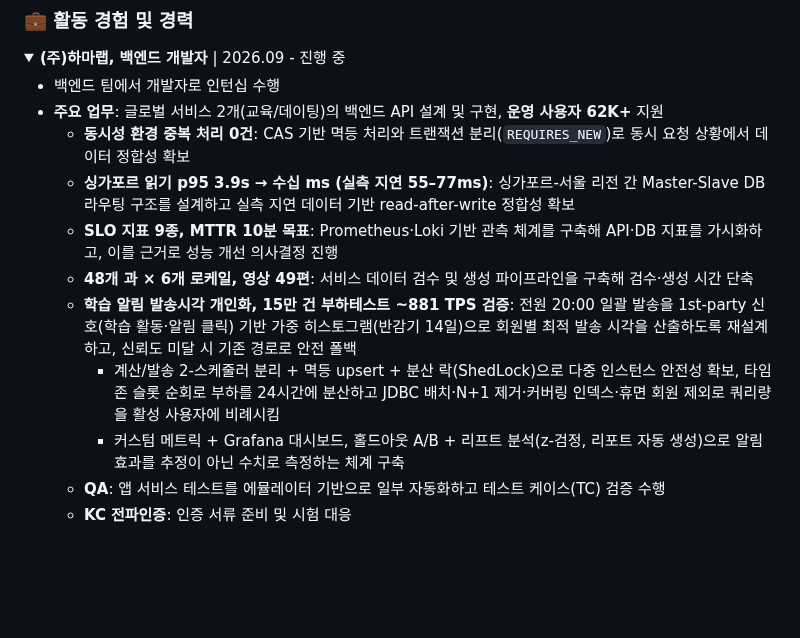
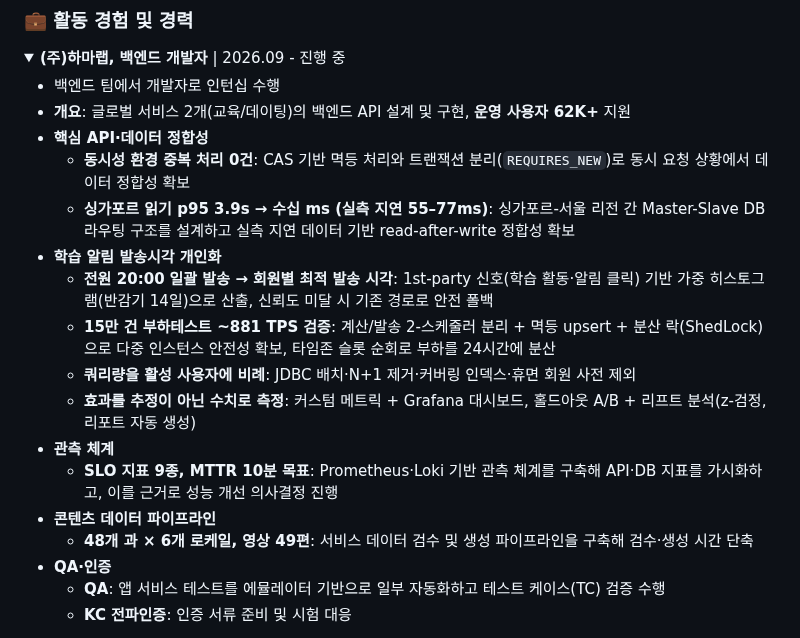
Before and after one commit to 2ghrms/2ghrms, a Markdown page: README_KR.md, the part around the change. Rendered like a GitHub page; blank space fills up the shorter version.

```diff
--- a/README_KR.md
+++ b/README_KR.md
@@ -39,14 +39,20 @@
 <summary><strong>(주)하마랩, 백엔드 개발자</strong> | 2026.09 - 진행 중</summary>
 
 - 백엔드 팀에서 개발자로 인턴십 수행
-- **주요 업무**: 글로벌 서비스 2개(교육/데이팅)의 백엔드 API 설계 및 구현, **운영 사용자 62K+** 지원
+- **개요**: 글로벌 서비스 2개(교육/데이팅)의 백엔드 API 설계 및 구현, **운영 사용자 62K+** 지원
+- **핵심 API·데이터 정합성**
   - **동시성 환경 중복 처리 0건**: CAS 기반 멱등 처리와 트랜잭션 분리(`REQUIRES_NEW`)로 동시 요청 상황에서 데이터 정합성 확보
   - **싱가포르 읽기 p95 3.9s → 수십 ms (실측 지연 55–77ms)**: 싱가포르-서울 리전 간 Master-Slave DB 라우팅 구조를 설계하고 실측 지연 데이터 기반 read-after-write 정합성 확보
+- **학습 알림 발송시각 개인화**
+  - **전원 20:00 일괄 발송 → 회원별 최적 발송 시각**: 1st-party 신호(학습 활동·알림 클릭) 기반 가중 히스토그램(반감기 14일)으로 산출, 신뢰도 미달 시 기존 경로로 안전 폴백
+  - **15만 건 부하테스트 ~881 TPS 검증**: 계산/발송 2-스케줄러 분리 + 멱등 upsert + 분산 락(ShedLock)으로 다중 인스턴스 안전성 확보, 타임존 슬롯 순회로 부하를 24시간에 분산
+  - **쿼리량을 활성 사용자에 비례**: JDBC 배치·N+1 제거·커버링 인덱스·휴면 회원 사전 제외
+  - **효과를 추정이 아닌 수치로 측정**: 커스텀 메트릭 + Grafana 대시보드, 홀드아웃 A/B + 리프트 분석(z-검정, 리포트 자동 생성)
+- **관측 체계**
   - **SLO 지표 9종, MTTR 10분 목표**: Prometheus·Loki 기반 관측 체계를 구축해 API·DB 지표를 가시화하고, 이를 근거로 성능 개선 의사결정 진행
+- **콘텐츠 데이터 파이프라인**
   - **48개 과 × 6개 로케일, 영상 49편**: 서비스 데이터 검수 및 생성 파이프라인을 구축해 검수·생성 시간 단축
-  - **학습 알림 발송시각 개인화, 15만 건 부하테스트 ~881 TPS 검증**: 전원 20:00 일괄 발송을 1st-party 신호(학습 활동·알림 클릭) 기반 가중 히스토그램(반감기 14일)으로 회원별 최적 발송 시각을 산출하도록 재설계하고, 신뢰도 미달 시 기존 경로로 안전 폴백
-    - 계산/발송 2-스케줄러 분리 + 멱등 upsert + 분산 락(ShedLock)으로 다중 인스턴스 안전성 확보, 타임존 슬롯 순회로 부하를 24시간에 분산하고 JDBC 배치·N+1 제거·커버링 인덱스·휴면 회원 제외로 쿼리량을 활성 사용자에 비례시킴
-    - 커스텀 메트릭 + Grafana 대시보드, 홀드아웃 A/B + 리프트 분석(z-검정, 리포트 자동 생성)으로 알림 효과를 추정이 아닌 수치로 측정하는 체계 구축
+- **QA·인증**
   - **QA**: 앱 서비스 테스트를 에뮬레이터 기반으로 일부 자동화하고 테스트 케이스(TC) 검증 수행
   - **KC 전파인증**: 인증 서류 준비 및 시험 대응
 
```
Also changed, not shown: README.md (+10 -4 lines).
